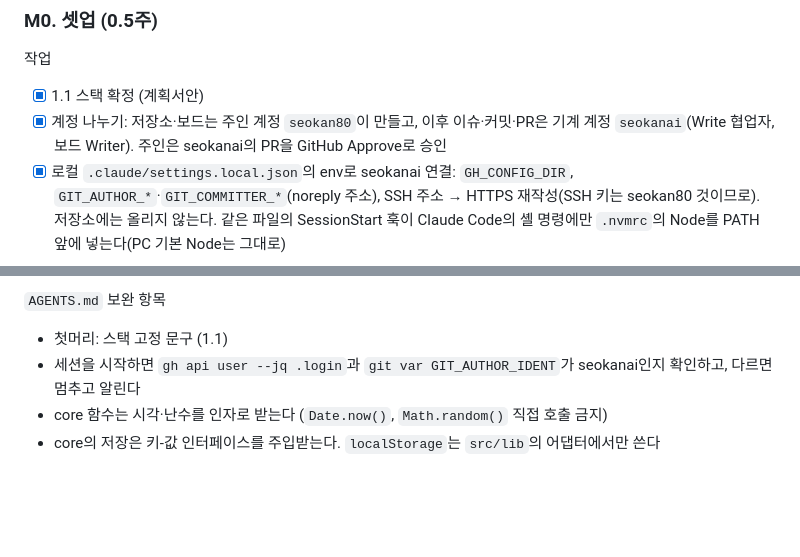
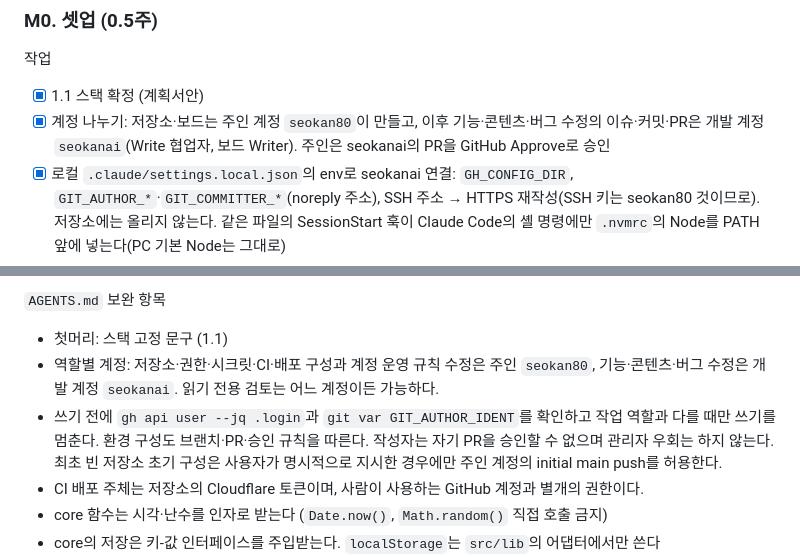
Before and after one commit to seokan80/dev-keys, a Markdown page: docs/구현계획.md, 2 parts joined by grey strips. Drawn GitHub-style; blank space fills up the shorter version.

```diff
--- a/docs/구현계획.md
+++ b/docs/구현계획.md
@@ -122,7 +122,7 @@ M6 콘텐츠 작성: 세트는 M2(세트 스키마), 미션은 M4(미션 스키
 
 작업
 - [x] 1.1 스택 확정 (계획서안)
-- [x] 계정 나누기: 저장소·보드는 주인 계정 `seokan80`이 만들고, 이후 이슈·커밋·PR은 기계 계정 `seokanai`(Write 협업자, 보드 Writer). 주인은 seokanai의 PR을 GitHub Approve로 승인
+- [x] 계정 나누기: 저장소·보드는 주인 계정 `seokan80`이 만들고, 이후 기능·콘텐츠·버그 수정의 이슈·커밋·PR은 개발 계정 `seokanai`(Write 협업자, 보드 Writer). 주인은 seokanai의 PR을 GitHub Approve로 승인
 - [x] 로컬 `.claude/settings.local.json`의 env로 seokanai 연결: `GH_CONFIG_DIR`, `GIT_AUTHOR_*`·`GIT_COMMITTER_*`(noreply 주소), SSH 주소 → HTTPS 재작성(SSH 키는 seokan80 것이므로). 저장소에는 올리지 않는다. 같은 파일의 SessionStart 훅이 Claude Code의 셸 명령에만 `.nvmrc`의 Node를 PATH 앞에 넣는다(PC 기본 Node는 그대로)
 - [x] `git init`, 계획서 → `docs/개발계획서.md`, 이 문서 → `docs/구현계획.md`
 - [x] Astro 7.4(TS strict) + React 통합 + Tailwind 4 + ESLint 10(flat config) + Prettier. TypeScript는 6.0.3 고정(7은 typescript-eslint·@astrojs/check 미지원)
@@ -139,7 +139,9 @@ M6 콘텐츠 작성: 세트는 M2(세트 스키마), 미션은 M4(미션 스키
 
 `AGENTS.md` 보완 항목
 - 첫머리: 스택 고정 문구 (1.1)
-- 세션을 시작하면 `gh api user --jq .login`과 `git var GIT_AUTHOR_IDENT`가 seokanai인지 확인하고, 다르면 멈추고 알린다
+- 역할별 계정: 저장소·권한·시크릿·CI·배포 구성과 계정 운영 규칙 수정은 주인 `seokan80`, 기능·콘텐츠·버그 수정은 개발 계정 `seokanai`. 읽기 전용 검토는 어느 계정이든 가능하다.
+- 쓰기 전에 `gh api user --jq .login`과 `git var GIT_AUTHOR_IDENT`를 확인하고 작업 역할과 다를 때만 쓰기를 멈춘다. 환경 구성도 브랜치·PR·승인 규칙을 따른다. 작성자는 자기 PR을 승인할 수 없으며 관리자 우회는 하지 않는다. 최초 빈 저장소 초기 구성은 사용자가 명시적으로 지시한 경우에만 주인 계정의 initial main push를 허용한다.
+- CI 배포 주체는 저장소의 Cloudflare 토큰이며, 사람이 사용하는 GitHub 계정과 별개의 권한이다.
 - core 함수는 시각·난수를 인자로 받는다 (`Date.now()`, `Math.random()` 직접 호출 금지)
 - core의 저장은 키-값 인터페이스를 주입받는다. `localStorage`는 `src/lib`의 어댑터에서만 쓴다
 - 따라치기 텍스트는 ASCII만
```
Also changed, not shown: AGENTS.md (+4 -1 lines).
